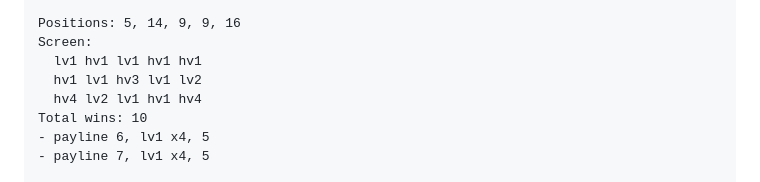
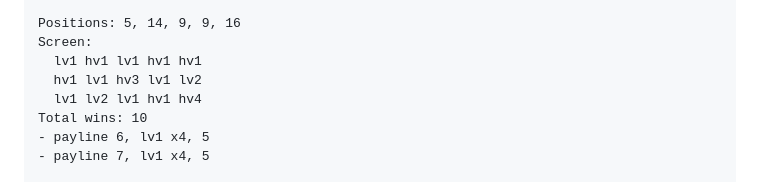
Before and after one commit to avagyanah/pearfiction_assignment, a Markdown page: requirement.md, the part around the change. Drawn GitHub-style.

```diff
--- a/requirement.md
+++ b/requirement.md
@@ -113,7 +113,7 @@ And here's some other examples:
     Screen:
       lv1 hv1 lv1 hv1 hv1
       hv1 lv1 hv3 lv1 lv2
-      hv4 lv2 lv1 hv1 hv4
+      lv1 lv2 lv1 hv1 hv4
     Total wins: 10
     - payline 6, lv1 x4, 5
     - payline 7, lv1 x4, 5
```
Also changed, not shown: README.md (+75 -0 lines).
